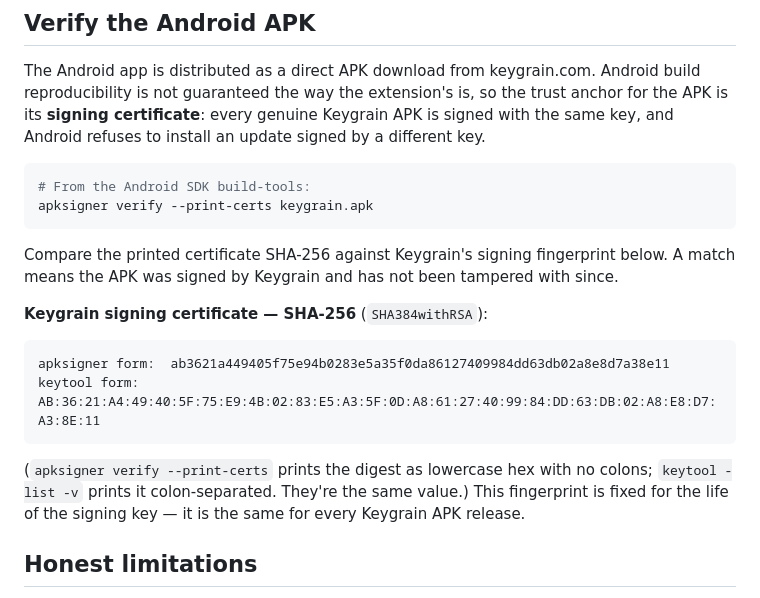
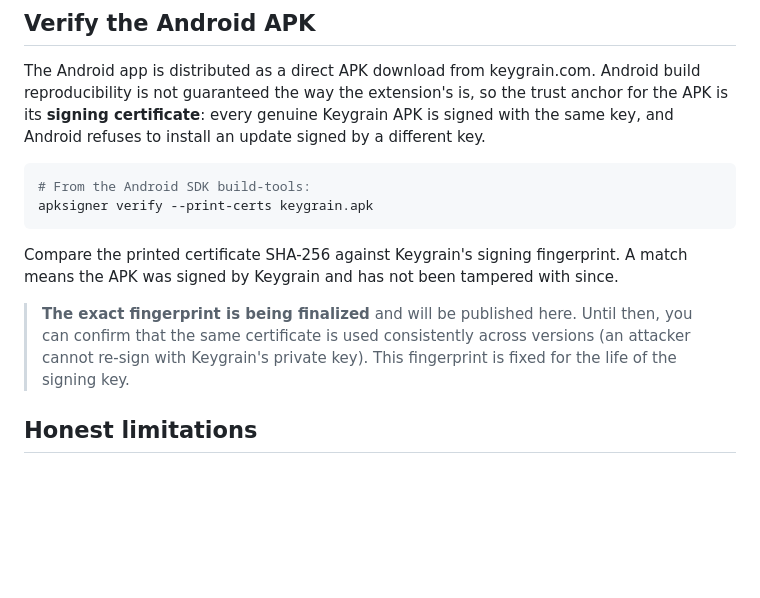
Before and after one commit to iheb-eddine/keygrain, a Markdown page: VERIFY.md, the part around the change. GitHub-like rendering; blank space fills up the shorter version.

Commit message:
docs: revert premature APK fingerprint (CI signs with a different key than published; reconciling)

````diff
--- a/VERIFY.md
+++ b/VERIFY.md
@@ -107,20 +107,13 @@ different key.
 apksigner verify --print-certs keygrain.apk
 ```
 
-Compare the printed certificate SHA-256 against Keygrain's signing fingerprint below.
+Compare the printed certificate SHA-256 against Keygrain's signing fingerprint.
 A match means the APK was signed by Keygrain and has not been tampered with since.
 
-**Keygrain signing certificate — SHA-256** (`SHA384withRSA`):
-
-```
-apksigner form:  ab3621a449405f75e94b0283e5a35f0da86127409984dd63db02a8e8d7a38e11
-keytool form:    AB:36:21:A4:49:40:5F:75:E9:4B:02:83:E5:A3:5F:0D:A8:61:27:40:99:84:DD:63:DB:02:A8:E8:D7:A3:8E:11
-```
-
-(`apksigner verify --print-certs` prints the digest as lowercase hex with no colons;
-`keytool -list -v` prints it colon-separated. They're the same value.) This fingerprint
-is fixed for the life of the signing key — it is the same for every Keygrain APK
-release.
+> **The exact fingerprint is being finalized** and will be published here. Until then,
+> you can confirm that the same certificate is used consistently across versions (an
+> attacker cannot re-sign with Keygrain's private key). This fingerprint is fixed for
+> the life of the signing key.
 
 ## Honest limitations
 
````
